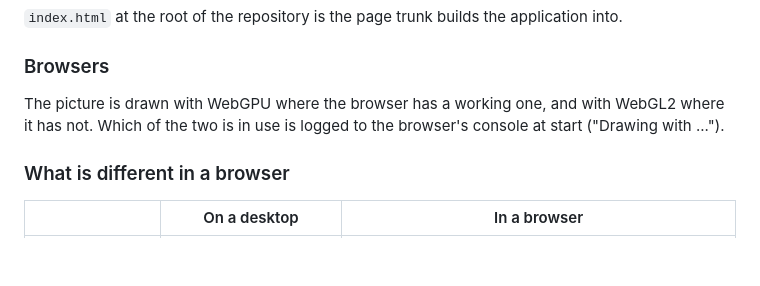
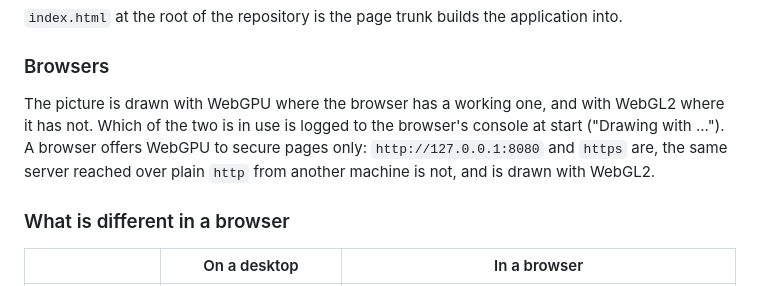
Before and after one commit to jj136975/Emulator8086, a Markdown page: README.md, the part around the change. GitHub-like rendering; blank space fills up the shorter version.

Commit message:
docs: a browser offers WebGPU to secure pages only
The README says which addresses of the served page get WebGPU, and that
the others are drawn with WebGL2: the trunk server reached over plain http
from another machine, or from a container, is one of those.

```diff
--- a/README.md
+++ b/README.md
@@ -120,7 +120,7 @@ trunk build --release
 
 ### Browsers
 
-The picture is drawn with WebGPU where the browser has a working one, and with WebGL2 where it has not. Which of the two is in use is logged to the browser's console at start ("Drawing with ...").
+The picture is drawn with WebGPU where the browser has a working one, and with WebGL2 where it has not. Which of the two is in use is logged to the browser's console at start ("Drawing with ..."). A browser offers WebGPU to secure pages only: `http://127.0.0.1:8080` and `https` are, the same server reached over plain `http` from another machine is not, and is drawn with WebGL2.
 
 ### What is different in a browser
 
```
